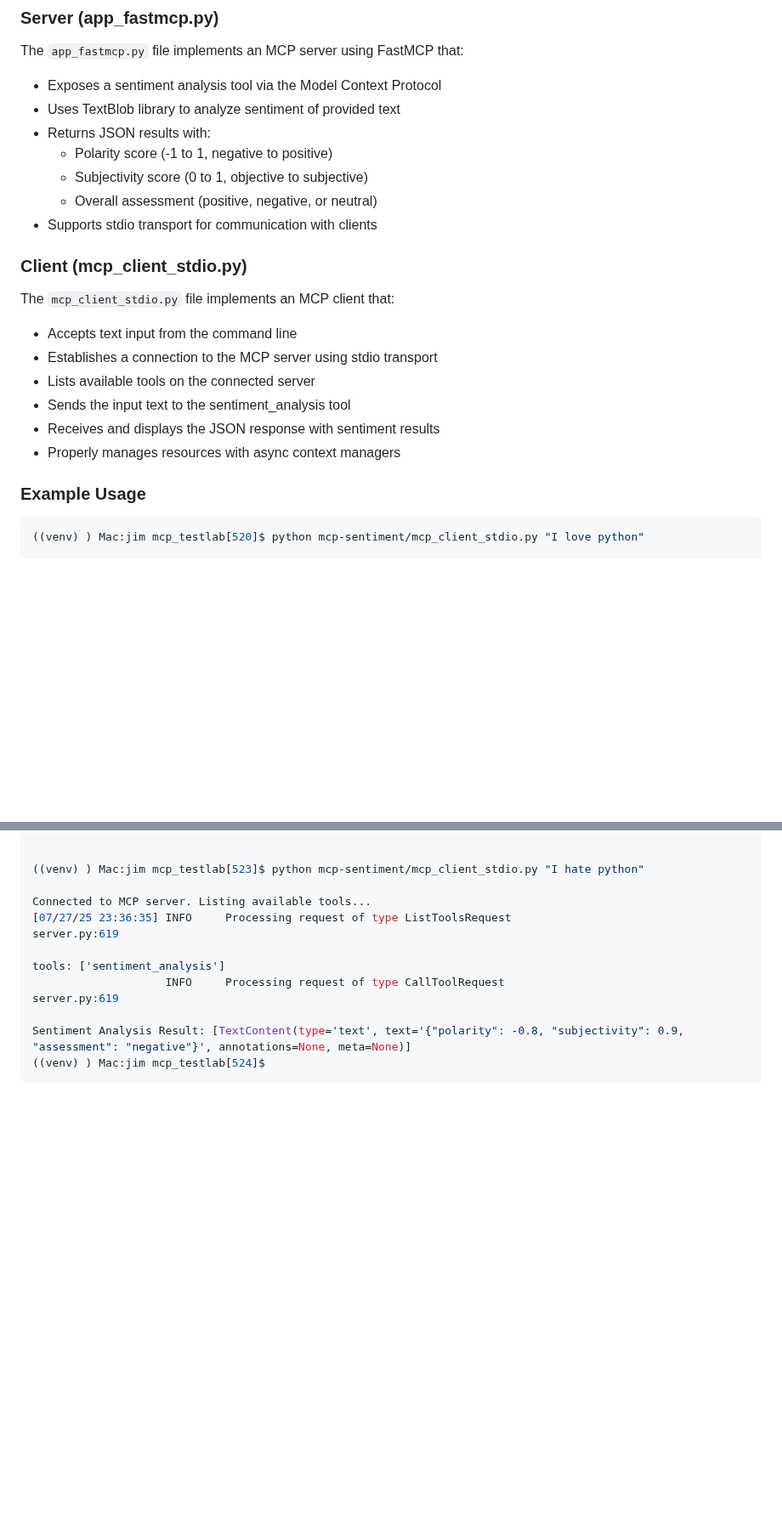
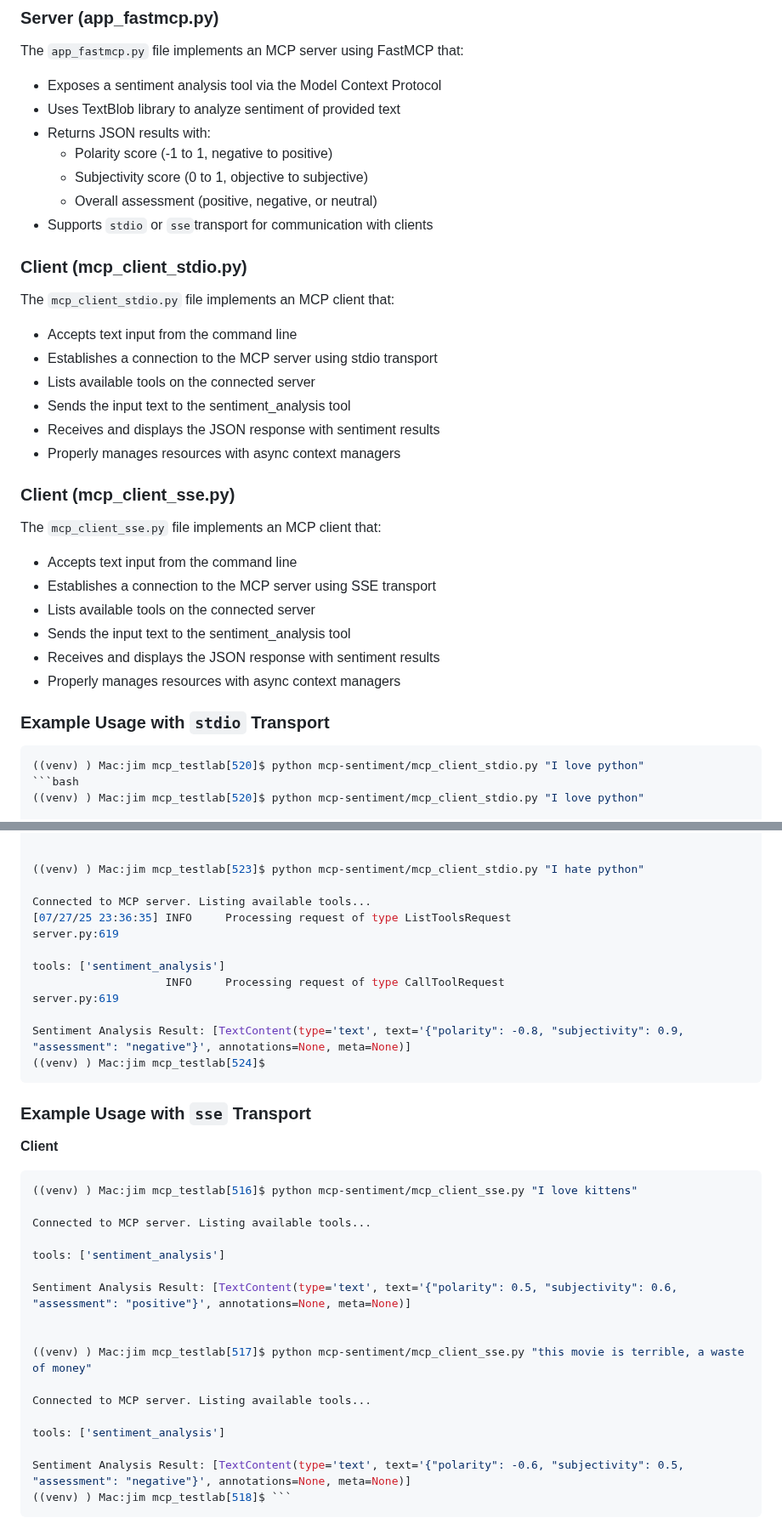
Before and after one commit to jimthompson5802/mcp_testlab, a Markdown page: README.md, 2 parts joined by grey strips. Shown at 85% size. Rendered like a GitHub page; blank space fills up the shorter version.

````diff
--- a/README.md
+++ b/README.md
@@ -34,7 +41,7 @@ The `app_fastmcp.py` file implements an MCP server using FastMCP that:
   - Polarity score (-1 to 1, negative to positive)
   - Subjectivity score (0 to 1, objective to subjective)
   - Overall assessment (positive, negative, or neutral)
-- Supports stdio transport for communication with clients
+- Supports `stdio` or `sse`transport for communication with clients
 
 ### Client (mcp_client_stdio.py)
 
@@ -46,7 +53,20 @@ The `mcp_client_stdio.py` file implements an MCP client that:
 - Receives and displays the JSON response with sentiment results
 - Properly manages resources with async context managers
 
-### Example Usage
+### Client (mcp_client_sse.py)
+
+The `mcp_client_sse.py` file implements an MCP client that:
+- Accepts text input from the command line
+- Establishes a connection to the MCP server using SSE transport
+- Lists available tools on the connected server
+- Sends the input text to the sentiment_analysis tool
+- Receives and displays the JSON response with sentiment results
+- Properly manages resources with async context managers
+
+### Example Usage with `stdio` Transport
+
+```bash
+((venv) ) Mac:jim mcp_testlab[520]$ python mcp-sentiment/mcp_client_stdio.py "I love python"
 ```bash
 ((venv) ) Mac:jim mcp_testlab[520]$ python mcp-sentiment/mcp_client_stdio.py "I love python"
 
@@ -69,3 +89,28 @@ tools: ['sentiment_analysis']
 
 Sentiment Analysis Result: [TextContent(type='text', text='{"polarity": -0.8, "subjectivity": 0.9, "assessment": "negative"}', annotations=None, meta=None)]
 ((venv) ) Mac:jim mcp_testlab[524]$
+```
+
+### Example Usage with `sse` Transport
+
+**Client**
+```bash
+((venv) ) Mac:jim mcp_testlab[516]$ python mcp-sentiment/mcp_client_sse.py "I love kittens"
+
+Connected to MCP server. Listing available tools...
+
+tools: ['sentiment_analysis']
+
+Sentiment Analysis Result: [TextContent(type='text', text='{"polarity": 0.5, "subjectivity": 0.6, "assessment": "positive"}', annotations=None, meta=None)]
+
+
+((venv) ) Mac:jim mcp_testlab[517]$ python mcp-sentiment/mcp_client_sse.py "this movie is terrible, a waste of money"
+
+Connected to MCP server. Listing available tools...
+
+tools: ['sentiment_analysis']
+
+Sentiment Analysis Result: [TextContent(type='text', text='{"polarity": -0.6, "subjectivity": 0.5, "assessment": "negative"}', annotations=None, meta=None)]
+((venv) ) Mac:jim mcp_testlab[518]$ ```
+```
+
````
Also changed, not shown: other parts of README.md (+59 -2 lines).
